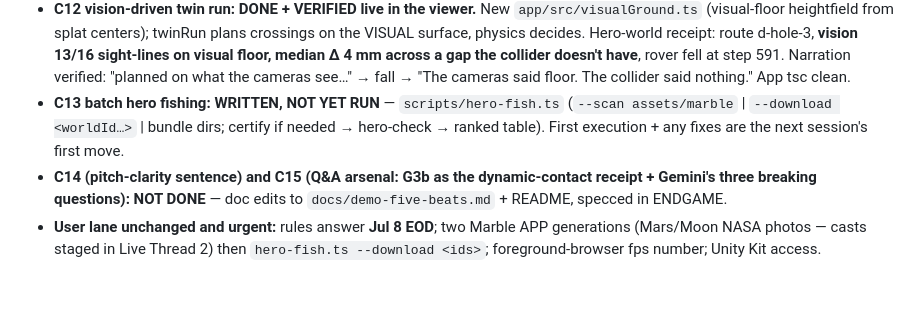
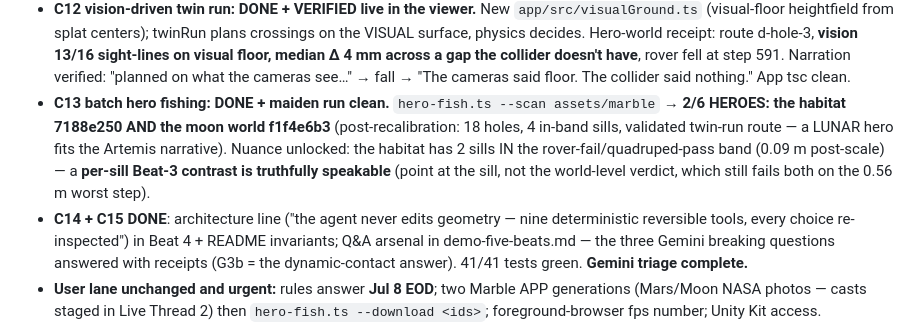
Before and after one commit to YuvrajPuyam/surveyor, a Markdown page: NEXT-SESSION.md, the part around the change. Drawn GitHub-style; blank space fills up the shorter version.

Commit message:
Pickup: C13-C15 complete, moon world f1f4e6b3 is a second HERO, per-sill Beat-3 contrast speakable
Co-Authored-By: Claude Fable 5 <noreply@anthropic.com>

```diff
--- a/NEXT-SESSION.md
+++ b/NEXT-SESSION.md
@@ -14,13 +14,19 @@
   floor, median Δ 4 mm across a gap the collider doesn't have**, rover fell
   at step 591. Narration verified: "planned on what the cameras see…" →
   fall → "The cameras said floor. The collider said nothing." App tsc clean.
-- **C13 batch hero fishing: WRITTEN, NOT YET RUN** — `scripts/hero-fish.ts`
-  (`--scan assets/marble` | `--download <worldId…>` | bundle dirs; certify
-  if needed → hero-check → ranked table). First execution + any fixes are
-  the next session's first move.
-- **C14 (pitch-clarity sentence) and C15 (Q&A arsenal: G3b as the
-  dynamic-contact receipt + Gemini's three breaking questions): NOT DONE** —
-  doc edits to `docs/demo-five-beats.md` + README, specced in ENDGAME.
+- **C13 batch hero fishing: DONE + maiden run clean.** `hero-fish.ts --scan
+  assets/marble` → **2/6 HEROES: the habitat 7188e250 AND the moon world
+  f1f4e6b3** (post-recalibration: 18 holes, 4 in-band sills, validated
+  twin-run route — a LUNAR hero fits the Artemis narrative). Nuance
+  unlocked: the habitat has 2 sills IN the rover-fail/quadruped-pass band
+  (0.09 m post-scale) — a **per-sill Beat-3 contrast is truthfully
+  speakable** (point at the sill, not the world-level verdict, which still
+  fails both on the 0.56 m worst step).
+- **C14 + C15 DONE**: architecture line ("the agent never edits geometry —
+  nine deterministic reversible tools, every choice re-inspected") in
+  Beat 4 + README invariants; Q&A arsenal in demo-five-beats.md — the three
+  Gemini breaking questions answered with receipts (G3b = the
+  dynamic-contact answer). 41/41 tests green. **Gemini triage complete.**
 - **User lane unchanged and urgent:** rules answer **Jul 8 EOD**; two Marble
   APP generations (Mars/Moon NASA photos — casts staged in Live Thread 2)
   then `hero-fish.ts --download <ids>`; foreground-browser fps number;
```
